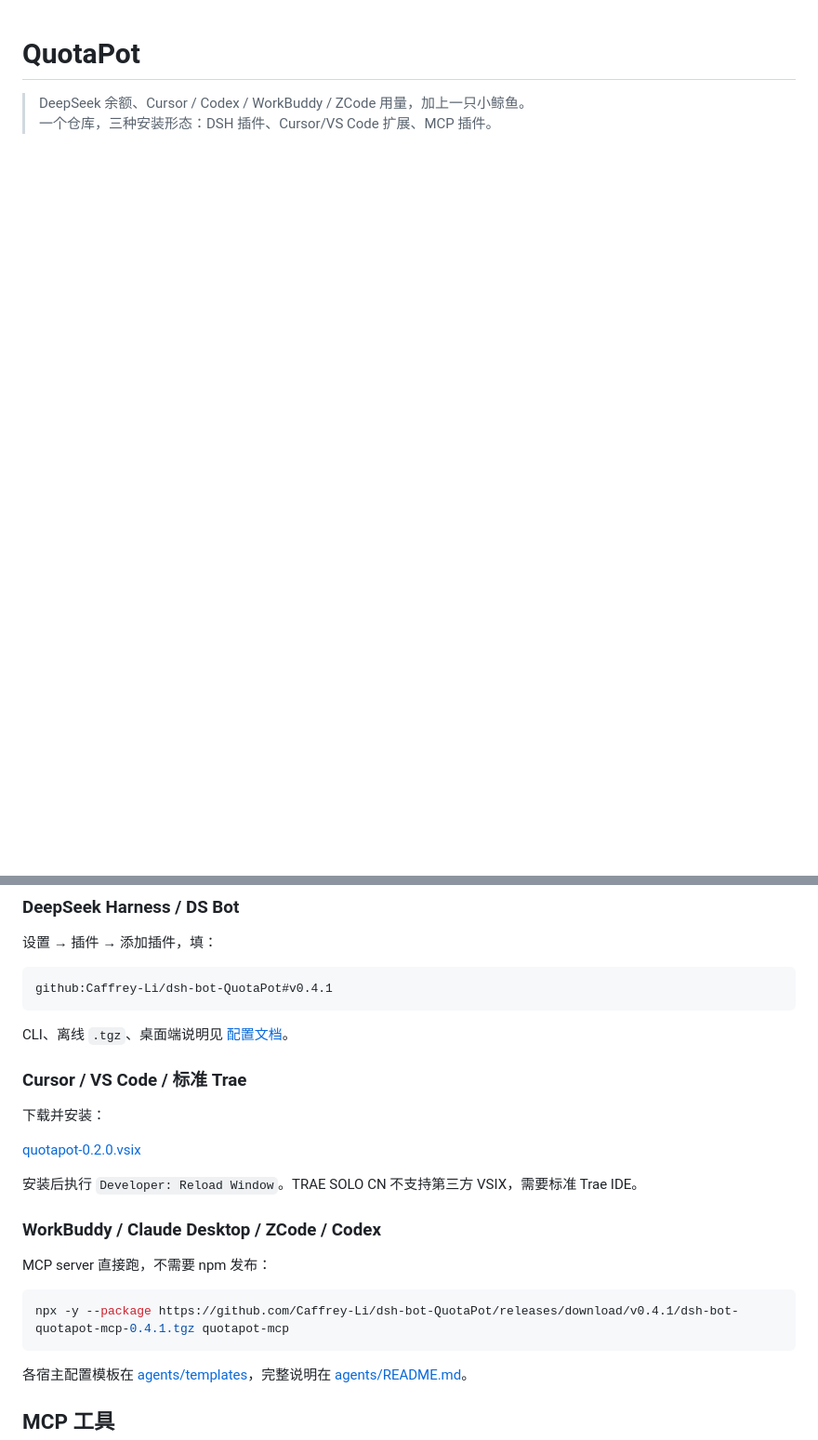
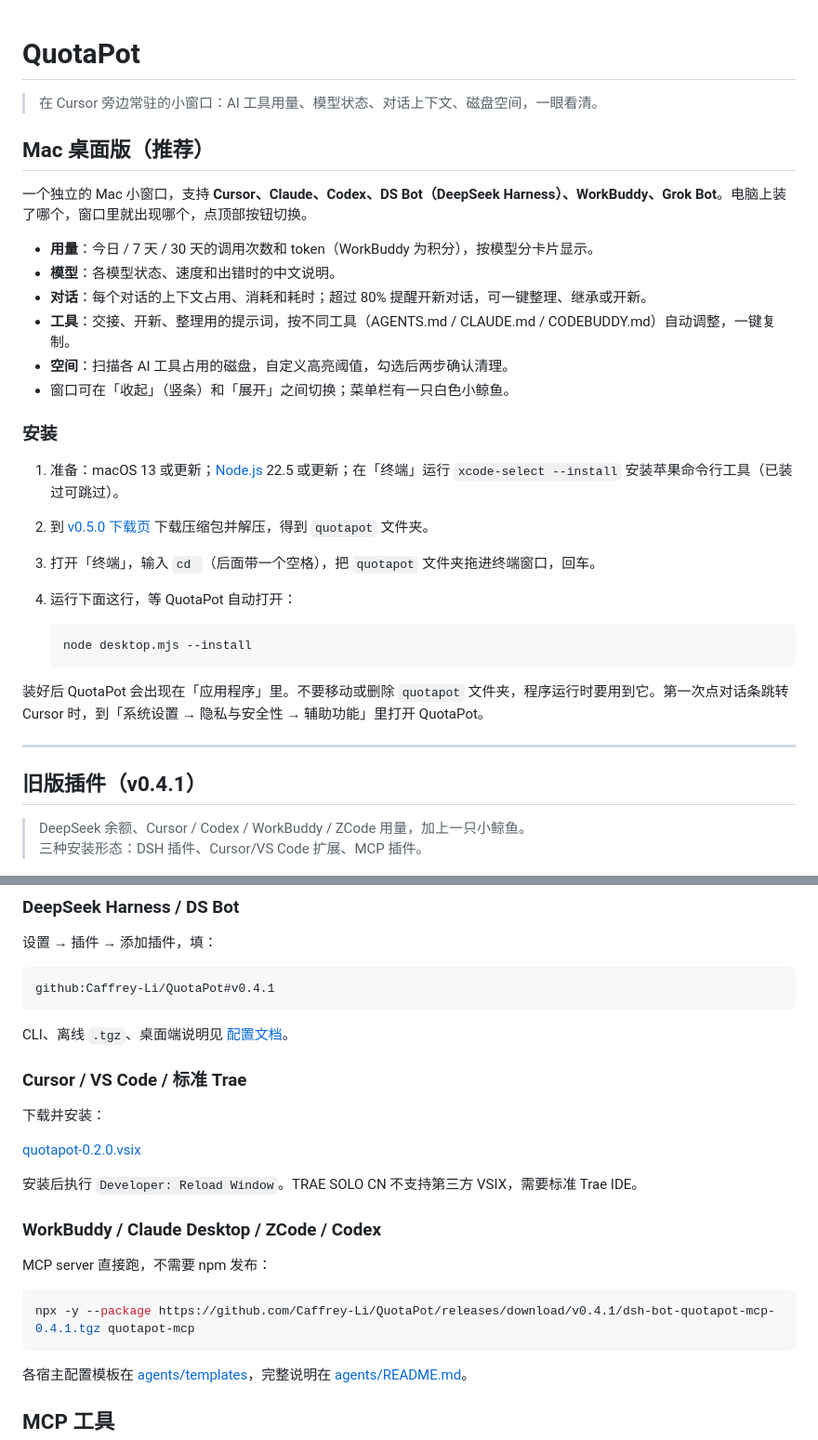
Before and after one commit to Caffrey-Li/QuotaPot, a Markdown page: README.md, 2 parts joined by grey strips. Shown at 93% size. Drawn GitHub-style; blank space fills up the shorter version.

Commit message:
docs: add the Mac desktop app and point links at the renamed repo
Co-authored-by: Cursor <cursoragent@cursor.com>

````diff
--- a/README.md
+++ b/README.md
@@ -1,7 +1,37 @@
 # QuotaPot
 
+> 在 Cursor 旁边常驻的小窗口：AI 工具用量、模型状态、对话上下文、磁盘空间，一眼看清。
+
+## Mac 桌面版（推荐）
+
+一个独立的 Mac 小窗口，支持 **Cursor、Claude、Codex、DS Bot（DeepSeek Harness）、WorkBuddy、Grok Bot**。电脑上装了哪个，窗口里就出现哪个，点顶部按钮切换。
+
+- **用量**：今日 / 7 天 / 30 天的调用次数和 token（WorkBuddy 为积分），按模型分卡片显示。
+- **模型**：各模型状态、速度和出错时的中文说明。
+- **对话**：每个对话的上下文占用、消耗和耗时；超过 80% 提醒开新对话，可一键整理、继承或开新。
+- **工具**：交接、开新、整理用的提示词，按不同工具（AGENTS.md / CLAUDE.md / CODEBUDDY.md）自动调整，一键复制。
+- **空间**：扫描各 AI 工具占用的磁盘，自定义高亮阈值，勾选后两步确认清理。
+- 窗口可在「收起」（竖条）和「展开」之间切换；菜单栏有一只白色小鲸鱼。
+
+### 安装
+
+1. 准备：macOS 13 或更新；[Node.js](https://nodejs.org) 22.5 或更新；在「终端」运行 `xcode-select --install` 安装苹果命令行工具（已装过可跳过）。
+2. 到 [v0.5.0 下载页](https://github.com/Caffrey-Li/QuotaPot/releases/tag/v0.5.0) 下载压缩包并解压，得到 `quotapot` 文件夹。
+3. 打开「终端」，输入 `cd `（后面带一个空格），把 `quotapot` 文件夹拖进终端窗口，回车。
+4. 运行下面这行，等 QuotaPot 自动打开：
+
+   ```sh
+   node desktop.mjs --install
+   ```
+
+装好后 QuotaPot 会出现在「应用程序」里。不要移动或删除 `quotapot` 文件夹，程序运行时要用到它。第一次点对话条跳转 Cursor 时，到「系统设置 → 隐私与安全性 → 辅助功能」里打开 QuotaPot。
+
+---
+
+## 旧版插件（v0.4.1）
+
 > DeepSeek 余额、Cursor / Codex / WorkBuddy / ZCode 用量，加上一只小鲸鱼。
-> 一个仓库，三种安装形态：DSH 插件、Cursor/VS Code 扩展、MCP 插件。
+> 三种安装形态：DSH 插件、Cursor/VS Code 扩展、MCP 插件。
 
 <p align="center">
   <a href="docs/screenshot.png"><img src="docs/screenshot.png" height="560" alt="DSH"></a>
@@ -29,7 +59,7 @@
 设置 → 插件 → 添加插件，填：
 
 ```text
-github:Caffrey-Li/dsh-bot-QuotaPot#v0.4.1
+github:Caffrey-Li/QuotaPot#v0.4.1
 ```
 
 CLI、离线 `.tgz`、桌面端说明见 [配置文档](docs/CONFIG.md#安装补充)。
@@ -47,7 +77,7 @@ CLI、离线 `.tgz`、桌面端说明见 [配置文档](docs/CONFIG.md#安装补
 MCP server 直接跑，不需要 npm 发布：
 
 ```sh
-npx -y --package https://github.com/Caffrey-Li/dsh-bot-QuotaPot/releases/download/v0.4.1/dsh-bot-quotapot-mcp-0.4.1.tgz quotapot-mcp
+npx -y --package https://github.com/Caffrey-Li/QuotaPot/releases/download/v0.4.1/dsh-bot-quotapot-mcp-0.4.1.tgz quotapot-mcp
 ```
 
 各宿主配置模板在 [agents/templates](agents/templates)，完整说明在 [agents/README.md](agents/README.md)。
````
Also changed, not shown: other parts of README.md (+1 -1 lines).
